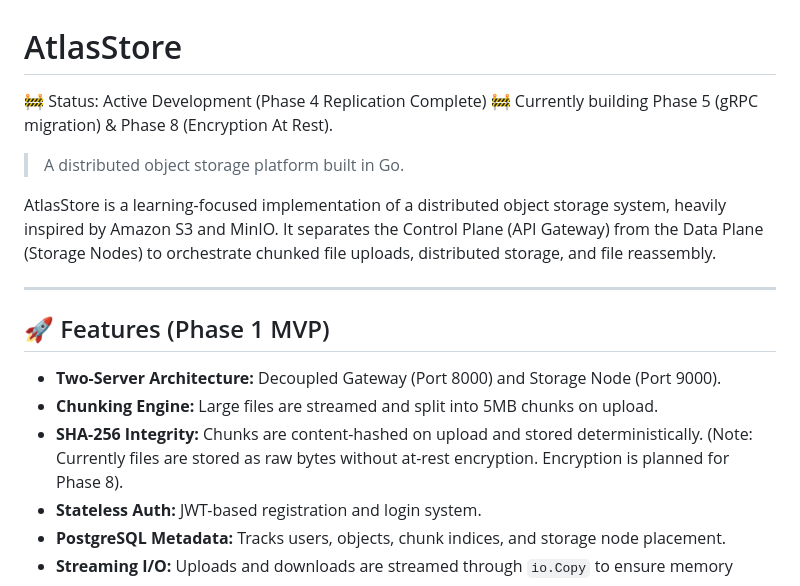
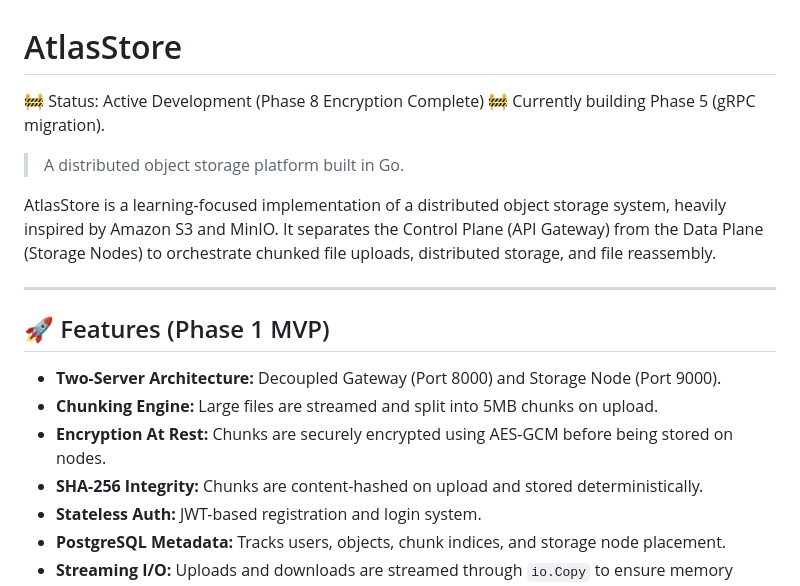
Before and after one commit to farhan11166/atlasstore, a Markdown page: README.md, the part around the change. Rendered like a GitHub page.

Commit message:
feat: implement AES-GCM encryption at rest for storage node chunks

```diff
--- a/README.md
+++ b/README.md
@@ -1,7 +1,7 @@
 # AtlasStore
 
-🚧 Status: Active Development (Phase 4 Replication Complete) 🚧
-Currently building Phase 5 (gRPC migration) & Phase 8 (Encryption At Rest).
+🚧 Status: Active Development (Phase 8 Encryption Complete) 🚧
+Currently building Phase 5 (gRPC migration).
 
 > A distributed object storage platform built in Go.
 
@@ -13,7 +13,8 @@ AtlasStore is a learning-focused implementation of a distributed object storage
 
 - **Two-Server Architecture:** Decoupled Gateway (Port 8000) and Storage Node (Port 9000).
 - **Chunking Engine:** Large files are streamed and split into 5MB chunks on upload.
-- **SHA-256 Integrity:** Chunks are content-hashed on upload and stored deterministically. (Note: Currently files are stored as raw bytes without at-rest encryption. Encryption is planned for Phase 8).
+- **Encryption At Rest:** Chunks are securely encrypted using AES-GCM before being stored on nodes.
+- **SHA-256 Integrity:** Chunks are content-hashed on upload and stored deterministically.
 - **Stateless Auth:** JWT-based registration and login system.
 - **PostgreSQL Metadata:** Tracks users, objects, chunk indices, and storage node placement.
 - **Streaming I/O:** Uploads and downloads are streamed through `io.Copy` to ensure memory safety, regardless of file size.
```
Also changed, not shown: PLAN.md (+3 -1 lines).
